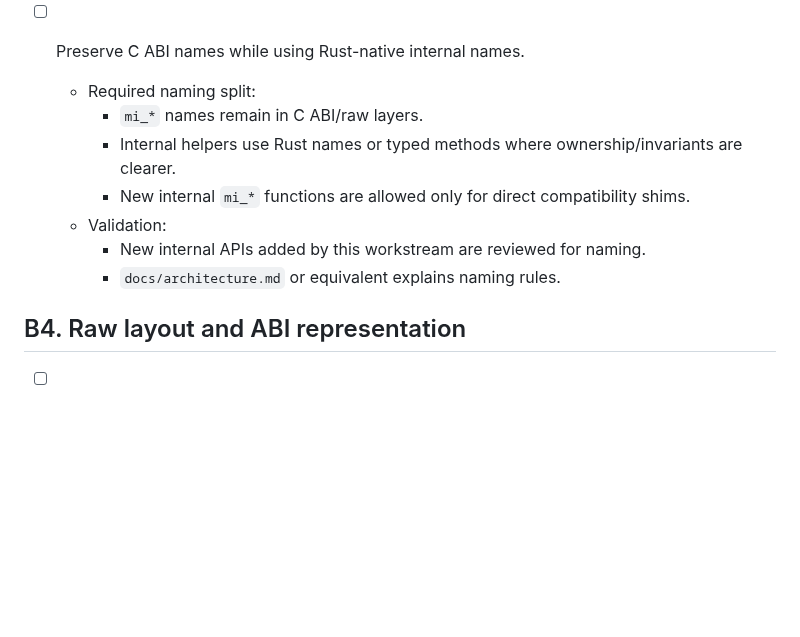
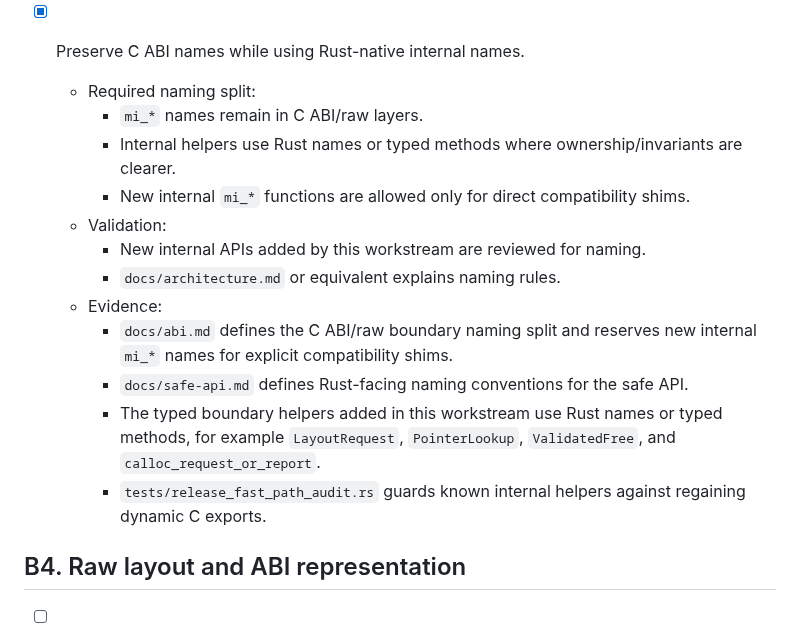
Before and after one commit to whb07/rimalloc, a Markdown page: TODO.md, the part around the change. Drawn GitHub-style; blank space fills up the shorter version.

```diff
--- a/TODO.md
+++ b/TODO.md
@@ -374,7 +374,7 @@ The safe Rust API / FFI split work is complete only when all of these are true:
     - `docs/abi.md` documents the typed request/result boundary and C null/errno
       conversion behavior.
 
-- [ ] Preserve C ABI names while using Rust-native internal names.
+- [x] Preserve C ABI names while using Rust-native internal names.
   - Required naming split:
     - `mi_*` names remain in C ABI/raw layers.
     - Internal helpers use Rust names or typed methods where ownership/invariants are clearer.
@@ -382,6 +382,15 @@ The safe Rust API / FFI split work is complete only when all of these are true:
   - Validation:
     - New internal APIs added by this workstream are reviewed for naming.
     - `docs/architecture.md` or equivalent explains naming rules.
+  - Evidence:
+    - `docs/abi.md` defines the C ABI/raw boundary naming split and reserves new
+      internal `mi_*` names for explicit compatibility shims.
+    - `docs/safe-api.md` defines Rust-facing naming conventions for the safe API.
+    - The typed boundary helpers added in this workstream use Rust names or
+      typed methods, for example `LayoutRequest`, `PointerLookup`,
+      `ValidatedFree`, and `calloc_request_or_report`.
+    - `tests/release_fast_path_audit.rs` guards known internal helpers against
+      regaining dynamic C exports.
 
 ## B4. Raw layout and ABI representation
 
```
Also changed, not shown: docs/abi.md (+17 -0 lines).
